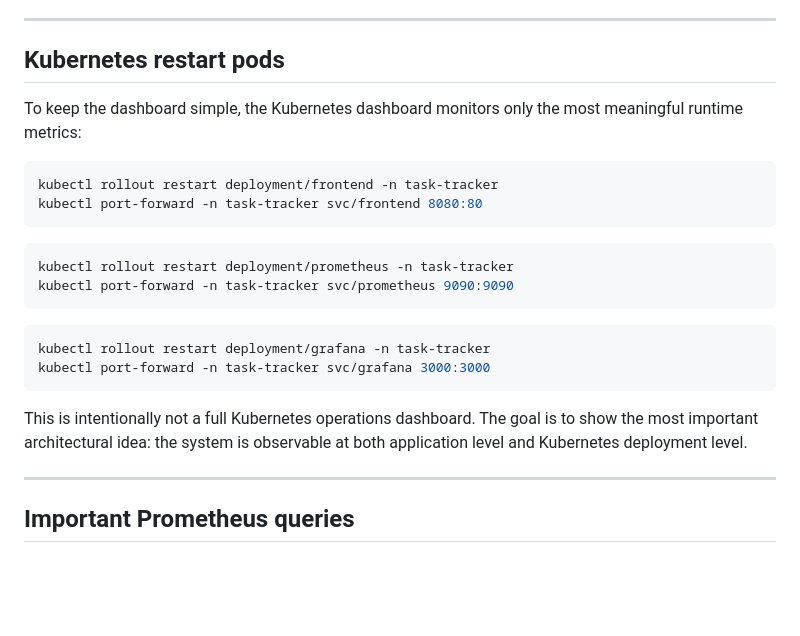
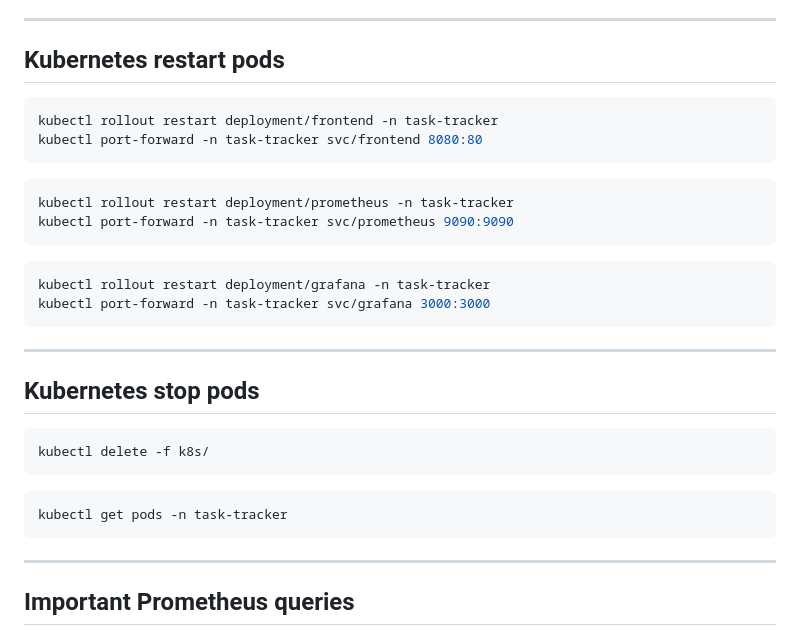
Before and after one commit to PhilippTi218/TaskTracker, a Markdown page: README-RUN-MODES.md, the part around the change. Rendered like a GitHub page; blank space fills up the shorter version.

Commit message:
change run-modes.md

````diff
--- a/README-RUN-MODES.md
+++ b/README-RUN-MODES.md
@@ -122,7 +122,6 @@ This is intentionally not a full Kubernetes operations dashboard. The goal is to
 
 ## Kubernetes restart pods
 
-To keep the dashboard simple, the Kubernetes dashboard monitors only the most meaningful runtime metrics:
 
 ```bash
 kubectl rollout restart deployment/frontend -n task-tracker
@@ -137,7 +136,16 @@ kubectl rollout restart deployment/grafana -n task-tracker
 kubectl port-forward -n task-tracker svc/grafana 3000:3000
 ```
 
-This is intentionally not a full Kubernetes operations dashboard. The goal is to show the most important architectural idea: the system is observable at both application level and Kubernetes deployment level.
+---
+
+## Kubernetes stop pods
+
+```bash
+kubectl delete -f k8s/
+```
+```bash
+kubectl get pods -n task-tracker
+```
 
 ---
 
````
